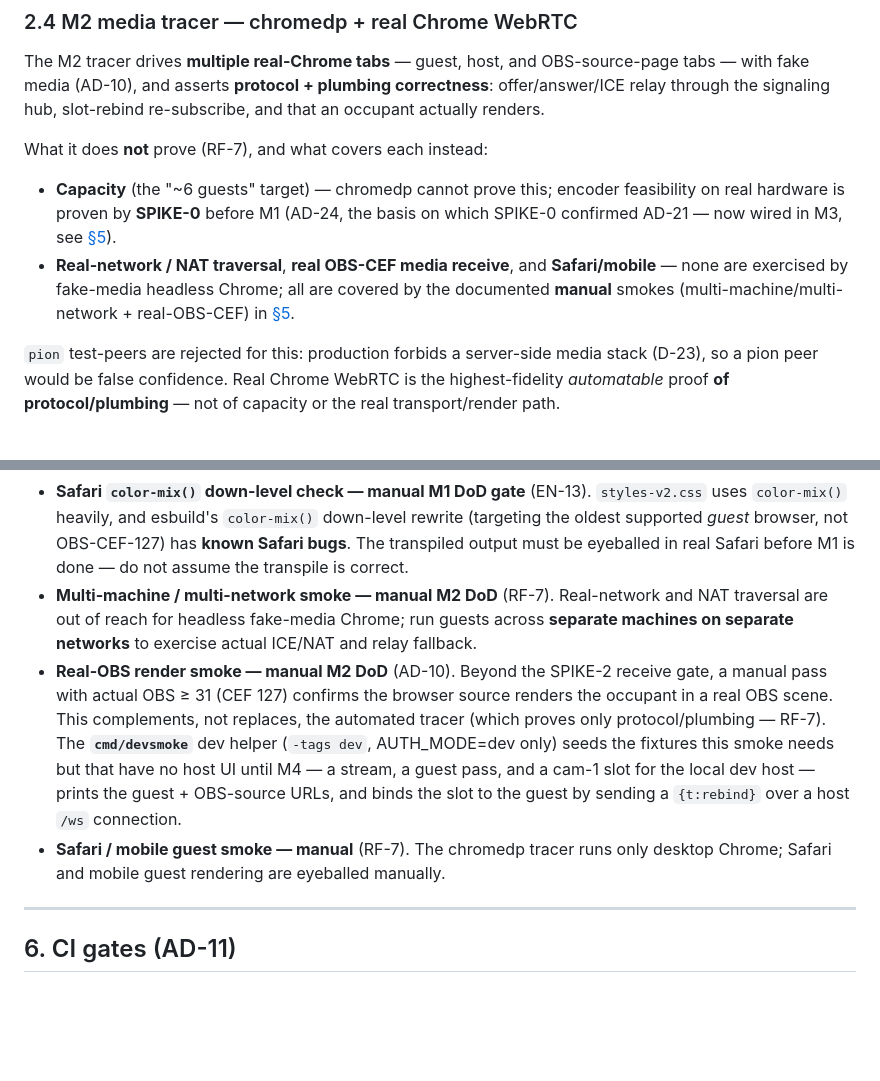
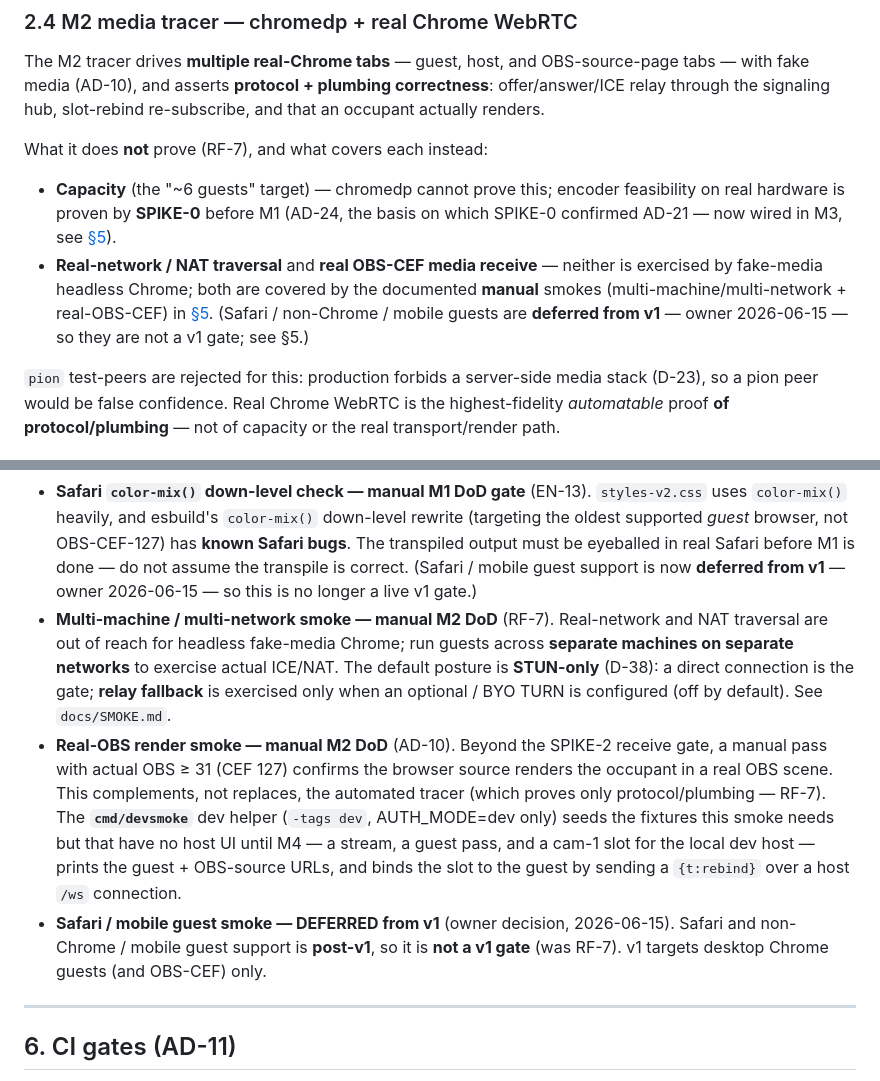
Before and after one commit to rock3r/guest-pass, a Markdown page: docs/TESTING.md, 2 parts joined by grey strips. Drawn GitHub-style; blank space fills up the shorter version.

```diff
--- a/docs/TESTING.md
+++ b/docs/TESTING.md
@@ -132,10 +132,11 @@ What it does **not** prove (RF-7), and what covers each instead:
   feasibility on real hardware is proven by **SPIKE-0** before M1 (AD-24, the
   basis on which SPIKE-0 confirmed AD-21 — now wired in M3, see
   [§5](#5-what-cannot-be-automated)).
-- **Real-network / NAT traversal**, **real OBS-CEF media receive**, and
-  **Safari/mobile** — none are exercised by fake-media headless Chrome; all are
-  covered by the documented **manual** smokes (multi-machine/multi-network +
-  real-OBS-CEF) in [§5](#5-what-cannot-be-automated).
+- **Real-network / NAT traversal** and **real OBS-CEF media receive** — neither is
+  exercised by fake-media headless Chrome; both are covered by the documented
+  **manual** smokes (multi-machine/multi-network + real-OBS-CEF) in
+  [§5](#5-what-cannot-be-automated). (Safari / non-Chrome / mobile guests are
+  **deferred from v1** — owner 2026-06-15 — so they are not a v1 gate; see §5.)
 
 `pion` test-peers are rejected for this: production forbids a server-side media
 stack (D-23), so a pion peer would be false confidence. Real Chrome WebRTC is
@@ -270,10 +271,14 @@ These gates are manual by necessity:
   down-level rewrite (targeting the oldest supported *guest* browser, not
   OBS-CEF-127) has **known Safari bugs**. The transpiled output must be eyeballed
   in real Safari before M1 is done — do not assume the transpile is correct.
+  (Safari / mobile guest support is now **deferred from v1** — owner 2026-06-15 —
+  so this is no longer a live v1 gate.)
 - **Multi-machine / multi-network smoke — manual M2 DoD** (RF-7). Real-network
   and NAT traversal are out of reach for headless fake-media Chrome; run guests
-  across **separate machines on separate networks** to exercise actual ICE/NAT
-  and relay fallback.
+  across **separate machines on separate networks** to exercise actual ICE/NAT.
+  The default posture is **STUN-only** (D-38): a direct connection is the gate;
+  **relay fallback** is exercised only when an optional / BYO TURN is configured
+  (off by default). See `docs/SMOKE.md`.
 - **Real-OBS render smoke — manual M2 DoD** (AD-10). Beyond the SPIKE-2 receive
   gate, a manual pass with actual OBS ≥ 31 (CEF 127) confirms the browser source
   renders the occupant in a real OBS scene. This complements, not replaces, the
@@ -283,8 +288,9 @@ These gates are manual by necessity:
   pass, and a cam-1 slot for the local dev host — prints the guest + OBS-source
   URLs, and binds the slot to the guest by sending a `{t:rebind}` over a host
   `/ws` connection.
-- **Safari / mobile guest smoke — manual** (RF-7). The chromedp tracer runs only
-  desktop Chrome; Safari and mobile guest rendering are eyeballed manually.
+- **Safari / mobile guest smoke — DEFERRED from v1** (owner decision, 2026-06-15).
+  Safari and non-Chrome / mobile guest support is **post-v1**, so it is **not a v1
+  gate** (was RF-7). v1 targets desktop Chrome guests (and OBS-CEF) only.
 
 ---
 
```
Also changed, not shown: docs/ARCHITECTURE.md (+3 -1 lines), docs/SMOKE.md (+18 -12 lines).
